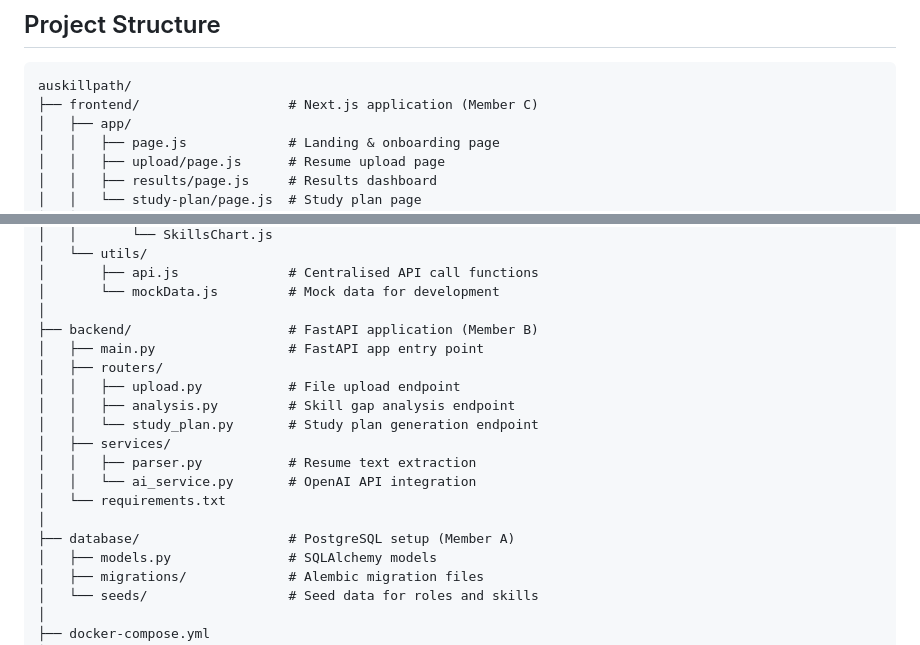
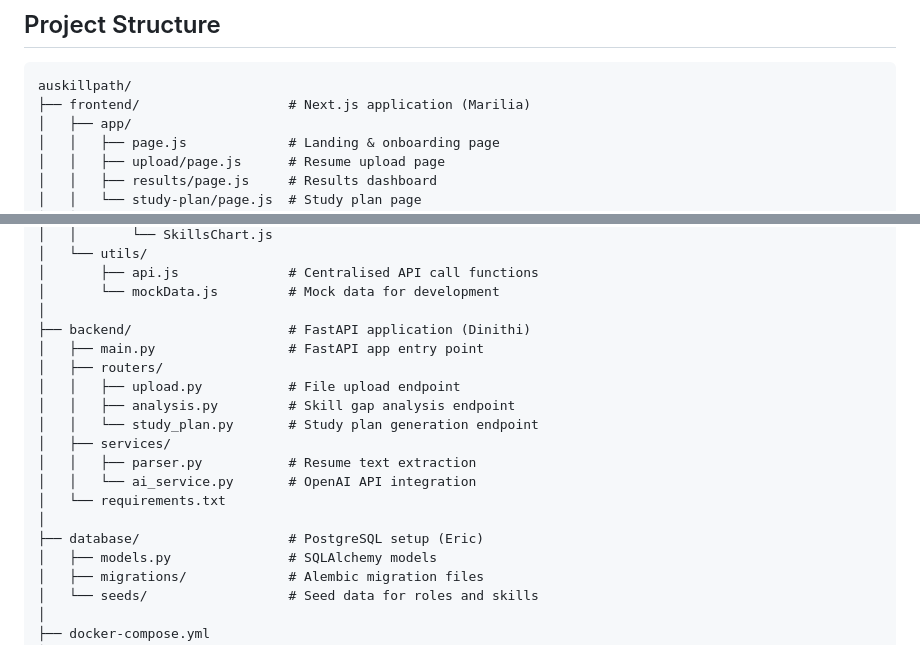
Before and after one commit to DinithiNimaya/ProjectName, a Markdown page: README.md, 2 parts joined by grey strips. Drawn GitHub-style.

````diff
--- a/README.md
+++ b/README.md
@@ -60,7 +60,7 @@ The system uses AI-powered semantic skill gap analysis to compare resume content
 
 ```
 auskillpath/
-├── frontend/                   # Next.js application (Member C)
+├── frontend/                   # Next.js application (Marilia)
 │   ├── app/
 │   │   ├── page.js             # Landing & onboarding page
 │   │   ├── upload/page.js      # Resume upload page
@@ -80,7 +80,7 @@ auskillpath/
 │       ├── api.js              # Centralised API call functions
 │       └── mockData.js         # Mock data for development
 │
-├── backend/                    # FastAPI application (Member B)
+├── backend/                    # FastAPI application (Dinithi)
 │   ├── main.py                 # FastAPI app entry point
 │   ├── routers/
 │   │   ├── upload.py           # File upload endpoint
@@ -91,7 +91,7 @@ auskillpath/
 │   │   └── ai_service.py       # OpenAI API integration
 │   └── requirements.txt
 │
-├── database/                   # PostgreSQL setup (Member A)
+├── database/                   # PostgreSQL setup (Eric)
 │   ├── models.py               # SQLAlchemy models
 │   ├── migrations/             # Alembic migration files
 │   └── seeds/                  # Seed data for roles and skills
````
